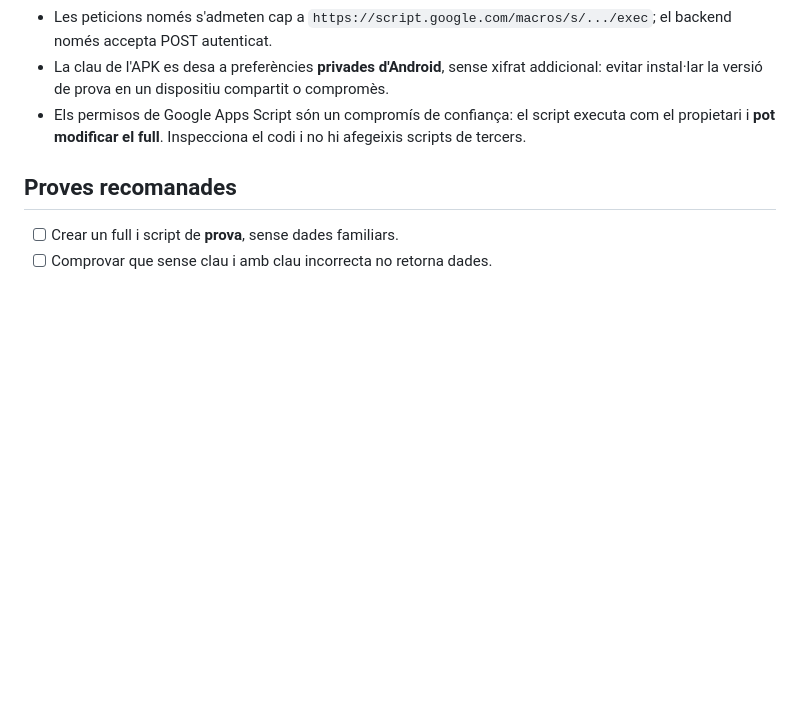
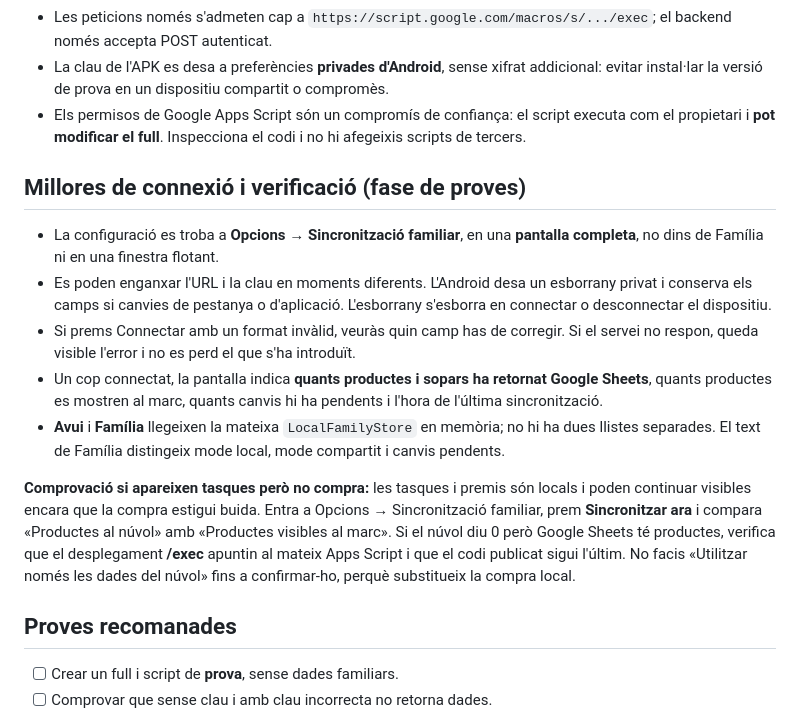
Before and after one commit to MestreKaikos/marco-familiar-dashboard, a Markdown page: docs/SINCRONITZACIO-FAMILIAR.md, the part around the change. GitHub-like rendering; blank space fills up the shorter version.

Commit message:
docs: diagnòstic de compra i configuració estable

```diff
--- a/docs/SINCRONITZACIO-FAMILIAR.md
+++ b/docs/SINCRONITZACIO-FAMILIAR.md
@@ -79,6 +79,16 @@ La pàgina mòbil és una interfície **en línia**. És l'aplicació Android de
 - La clau de l'APK es desa a preferències **privades d'Android**, sense xifrat addicional: evitar instal·lar la versió de prova en un dispositiu compartit o compromès.
 - Els permisos de Google Apps Script són un compromís de confiança: el script executa com el propietari i **pot modificar el full**. Inspecciona el codi i no hi afegeixis scripts de tercers.
 
+## Millores de connexió i verificació (fase de proves)
+
+- La configuració es troba a **Opcions → Sincronització familiar**, en una **pantalla completa**, no dins de Família ni en una finestra flotant.
+- Es poden enganxar l'URL i la clau en moments diferents. L'Android desa un esborrany privat i conserva els camps si canvies de pestanya o d'aplicació. L'esborrany s'esborra en connectar o desconnectar el dispositiu.
+- Si prems Connectar amb un format invàlid, veuràs quin camp has de corregir. Si el servei no respon, queda visible l'error i no es perd el que s'ha introduït.
+- Un cop connectat, la pantalla indica **quants productes i sopars ha retornat Google Sheets**, quants productes es mostren al marc, quants canvis hi ha pendents i l'hora de l'última sincronització.
+- **Avui** i **Família** llegeixen la mateixa `LocalFamilyStore` en memòria; no hi ha dues llistes separades. El text de Família distingeix mode local, mode compartit i canvis pendents.
+
+**Comprovació si apareixen tasques però no compra:** les tasques i premis són locals i poden continuar visibles encara que la compra estigui buida. Entra a Opcions → Sincronització familiar, prem **Sincronitzar ara** i compara «Productes al núvol» amb «Productes visibles al marc». Si el núvol diu 0 però Google Sheets té productes, verifica que el desplegament **/exec** apuntin al mateix Apps Script i que el codi publicat sigui l'últim. No facis «Utilitzar només les dades del núvol» fins a confirmar-ho, perquè substitueix la compra local.
+
 ## Proves recomanades
 
 - [ ] Crear un full i script de **prova**, sense dades familiars.
```
